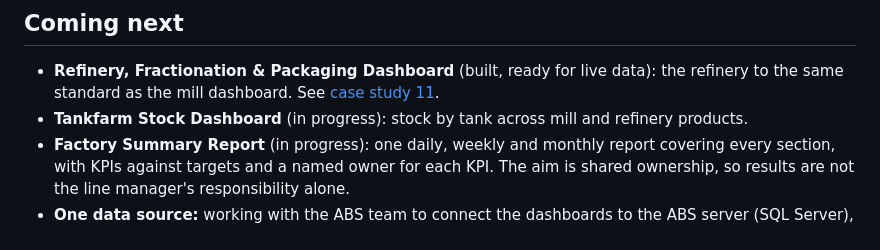
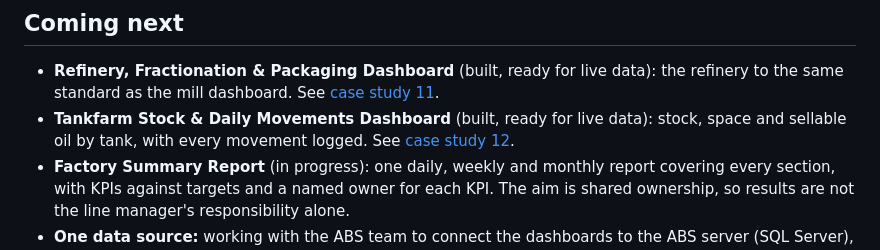
Before and after one commit to alloy-analytics/manufacturing-analytics, a Markdown page: case-studies/08-factory-data-system.md, the part around the change. Drawn GitHub-style.

```diff
--- a/case-studies/08-factory-data-system.md
+++ b/case-studies/08-factory-data-system.md
@@ -74,7 +74,7 @@ The session led to ABS (ERP) access being requested for the key players, and to
 ## Coming next
 
 - **Refinery, Fractionation & Packaging Dashboard** (built, ready for live data): the refinery to the same standard as the mill dashboard. See [case study 11](11-refinery-fractionation-packaging.md).
-- **Tankfarm Stock Dashboard** (in progress): stock by tank across mill and refinery products.
+- **Tankfarm Stock & Daily Movements Dashboard** (built, ready for live data): stock, space and sellable oil by tank, with every movement logged. See [case study 12](12-tankfarm-stock-movements.md).
 - **Factory Summary Report** (in progress): one daily, weekly and monthly report covering every section, with KPIs against targets and a named owner for each KPI. The aim is shared ownership, so results are not the line manager's responsibility alone.
 - **One data source:** working with the ABS team to connect the dashboards to the ABS server (SQL Server), so every report reads from the same live data.
 - **Training** for the responsible persons in each section.
```
Also changed, not shown: README.md (+1 -0 lines), case-studies/04-tankfarm-volumetric.md (+2 -0 lines), case-studies/12-tankfarm-stock-movements.md (added, +110 -0 lines), screenshots/12-tankfarm-cards.png (added), screenshots/12-tankfarm-movements.png (added), screenshots/12-tankfarm-overview.png (added), screenshots/12-tankfarm-stock.png (added), 1 other file.
